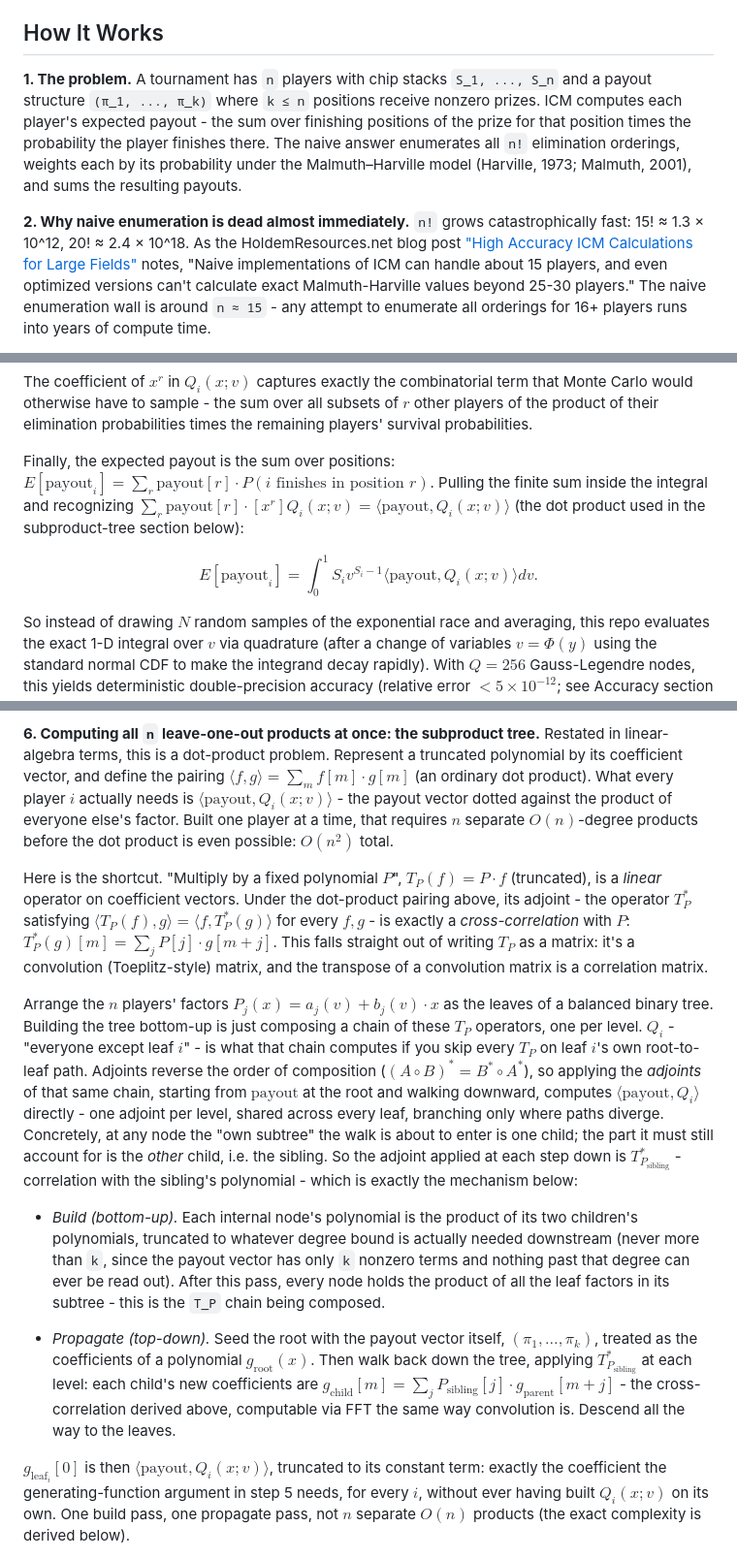
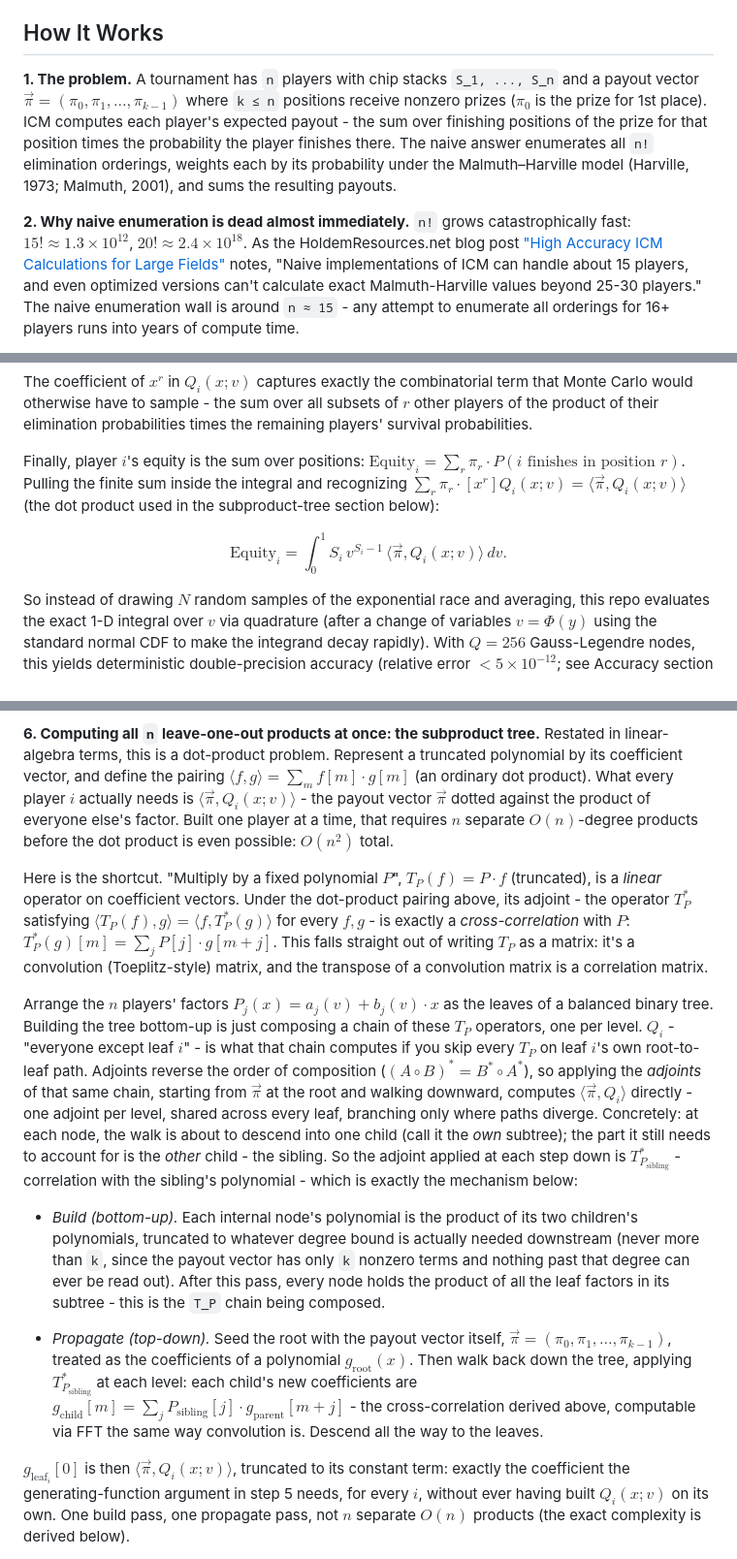
Before and after one commit to Sarose550/ICM, a Markdown page: README.md, 3 parts joined by grey strips. Shown at 97% size. GitHub-like rendering.

```diff
--- a/README.md
+++ b/README.md
@@ -56,16 +56,17 @@ See [python/README.md](python/README.md) for setup (`make libicm`, then
 ## How It Works
 
 **1. The problem.** A tournament has `n` players with chip stacks
-`S_1, ..., S_n` and a payout structure `(π_1, ..., π_k)` where `k ≤ n`
-positions receive nonzero prizes. ICM computes each player's expected
-payout - the sum over finishing positions of the prize for that position
-times the probability the player finishes there. The naive answer enumerates
+`S_1, ..., S_n` and a payout vector $\vec{\pi} = (\pi_0, \pi_1, \ldots, \pi_{k-1})$
+where `k ≤ n` positions receive nonzero prizes ($\pi_0$ is the prize for 1st
+place). ICM computes each player's expected payout - the sum over finishing
+positions of the prize for that position times the probability the player
+finishes there. The naive answer enumerates
 all `n!` elimination orderings, weights each by its probability under the
 Malmuth–Harville model (Harville, 1973; Malmuth, 2001), and sums the
 resulting payouts.
 
 **2. Why naive enumeration is dead almost immediately.** `n!` grows
-catastrophically fast: 15! ≈ 1.3 × 10^12, 20! ≈ 2.4 × 10^18. As the
+catastrophically fast: $15! \approx 1.3 \times 10^{12}$, $20! \approx 2.4 \times 10^{18}$. As the
 HoldemResources.net blog post ["High Accuracy ICM Calculations for Large
 Fields"](https://www.holdemresources.net/blog/high-accuracy-mtt-icm/)
 notes, "Naive implementations of ICM can handle about 15 players, and even
@@ -164,13 +165,13 @@ term that Monte Carlo would otherwise have to sample - the sum over all
 subsets of $r$ other players of the product of their elimination
 probabilities times the remaining players' survival probabilities.
 
-Finally, the expected payout is the sum over positions:
-$E[\text{payout}_i] = \sum_r \text{payout}[r] \cdot P(i \text{ finishes in position } r)$.
+Finally, player $i$'s equity is the sum over positions:
+$\text{Equity}_i = \sum_r \pi_r \cdot P(i \text{ finishes in position } r)$.
 Pulling the finite sum inside the integral and recognizing
-$\sum_r \text{payout}[r] \cdot [x^r] Q_i(x; v) = \langle \text{payout}, Q_i(x; v) \rangle$
+$\sum_r \pi_r \cdot [x^r] Q_i(x; v) = \langle \vec{\pi}, Q_i(x; v) \rangle$
 (the dot product used in the subproduct-tree section below):
 
-$$E[\text{payout}_i] = \int_0^1 S_i v^{S_i - 1} \langle \text{payout}, Q_i(x; v) \rangle dv.$$
+$$\text{Equity}_i = \int_0^1 S_i \, v^{S_i - 1} \, \langle \vec{\pi}, Q_i(x; v) \rangle \, dv.$$
 
 So instead of drawing $N$ random samples of the exponential race and
 averaging, this repo evaluates the exact 1-D integral over $v$ via
@@ -194,16 +195,16 @@ that's faster). Here's how.
 Restated in linear-algebra terms, this is a dot-product problem. Represent a
 truncated polynomial by its coefficient vector, and define the pairing
 $\langle f, g \rangle = \sum_m f[m] \cdot g[m]$ (an ordinary dot product). What every player $i$
-actually needs is $\langle \text{payout}, Q_i(x; v) \rangle$ - the payout vector dotted against
+actually needs is $\langle \vec{\pi}, Q_i(x; v) \rangle$ - the payout vector $\vec{\pi}$ dotted against
 the product of everyone else's factor. Built one player at a time, that
 requires $n$ separate $O(n)$-degree products before the dot product is even
 possible: $O(n^2)$ total.
 
 Here is the shortcut. "Multiply by a fixed polynomial $P$", $T_P(f) = P \cdot f$
 (truncated), is a *linear* operator on coefficient vectors. Under the
-dot-product pairing above, its adjoint - the operator $T_P^*$ satisfying
-$\langle T_P(f), g \rangle = \langle f, T_P^*(g) \rangle$ for every $f, g$ - is exactly a
-*cross-correlation* with $P$: $T_P^*(g)[m] = \sum_j P[j] \cdot g[m+j]$. This falls
+dot-product pairing above, its adjoint - the operator $T_P^{*}$ satisfying
+$\langle T_P(f), g \rangle = \langle f, T_P^{*}(g) \rangle$ for every $f, g$ - is exactly a
+*cross-correlation* with $P$: $T_P^{*}(g)[m] = \sum_j P[j] \cdot g[m+j]$. This falls
 straight out of writing $T_P$ as a matrix: it's a convolution (Toeplitz-style)
 matrix, and the transpose of a convolution matrix is a correlation matrix.
 
@@ -212,14 +213,14 @@ of a balanced binary tree. Building the tree bottom-up is just composing a
 chain of these $T_P$ operators, one per level. $Q_i$ - "everyone except leaf
 $i$" - is what that chain computes if you skip every $T_P$ on leaf $i$'s own
 root-to-leaf path. Adjoints reverse the order of composition
-($(A \circ B)^* = B^* \circ A^*$), so applying the *adjoints* of that same chain, starting
-from $\text{payout}$ at the root and walking downward, computes $\langle \text{payout}, Q_i \rangle$
+($(A \circ B)^{*} = B^{*} \circ A^{*}$), so applying the *adjoints* of that same chain, starting
+from $\vec{\pi}$ at the root and walking downward, computes $\langle \vec{\pi}, Q_i \rangle$
 directly - one adjoint per level, shared across every leaf, branching only
-where paths diverge. Concretely, at any node the "own subtree" the walk is
-about to enter is one child; the part it must still account for is the
-*other* child, i.e. the sibling. So the adjoint applied at each step down is
-$T_{P_{\text{sibling}}}^*$ - correlation with the sibling's polynomial - which is
-exactly the mechanism below:
+where paths diverge. Concretely: at each node, the walk is about to descend
+into one child (call it the *own* subtree); the part it still needs to
+account for is the *other* child - the sibling. So the adjoint applied at
+each step down is $T_{P_{\text{sibling}}}^{*}$ - correlation with the sibling's
+polynomial - which is exactly the mechanism below:
 
 - *Build (bottom-up).* Each internal node's polynomial is the product of its
   two children's polynomials, truncated to whatever degree bound is actually
@@ -229,14 +230,14 @@ exactly the mechanism below:
   its subtree - this is the `T_P` chain being composed.
 
 - *Propagate (top-down).* Seed the root with the payout vector itself,
-  $(\pi_1, \ldots, \pi_k)$, treated as the coefficients of a polynomial $g_{\text{root}}(x)$.
-  Then walk back down the tree, applying $T_{P_{\text{sibling}}}^*$ at each level:
+  $\vec{\pi} = (\pi_0, \pi_1, \ldots, \pi_{k-1})$, treated as the coefficients of a polynomial $g_{\text{root}}(x)$.
+  Then walk back down the tree, applying $T_{P_{\text{sibling}}}^{*}$ at each level:
   each child's new coefficients are
   $g_{\text{child}}[m] = \sum_j P_{\text{sibling}}[j] \cdot g_{\text{parent}}[m+j]$ - the cross-correlation
   derived above, computable via FFT the same way convolution is. Descend
   all the way to the leaves.
 
-$g_{\text{leaf}_i}[0]$ is then $\langle \text{payout}, Q_i(x; v) \rangle$, truncated to its constant term:
+$g_{\text{leaf}_i}[0]$ is then $\langle \vec{\pi}, Q_i(x; v) \rangle$, truncated to its constant term:
 exactly the coefficient the generating-function argument in step 5 needs,
 for every $i$, without ever having built $Q_i(x; v)$ on its own. One build
 pass, one propagate pass, not $n$ separate $O(n)$ products (the exact
```
Also changed, not shown: other parts of README.md (+41 -38 lines).
